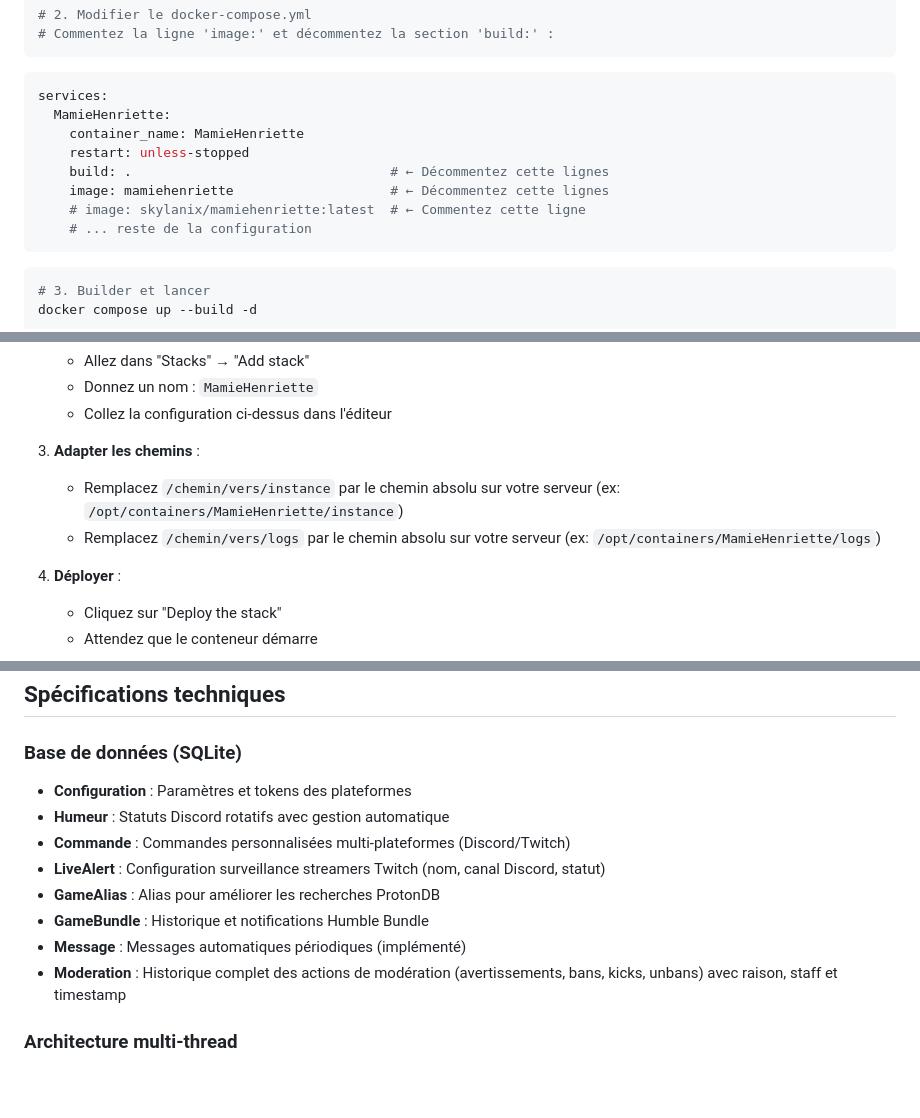
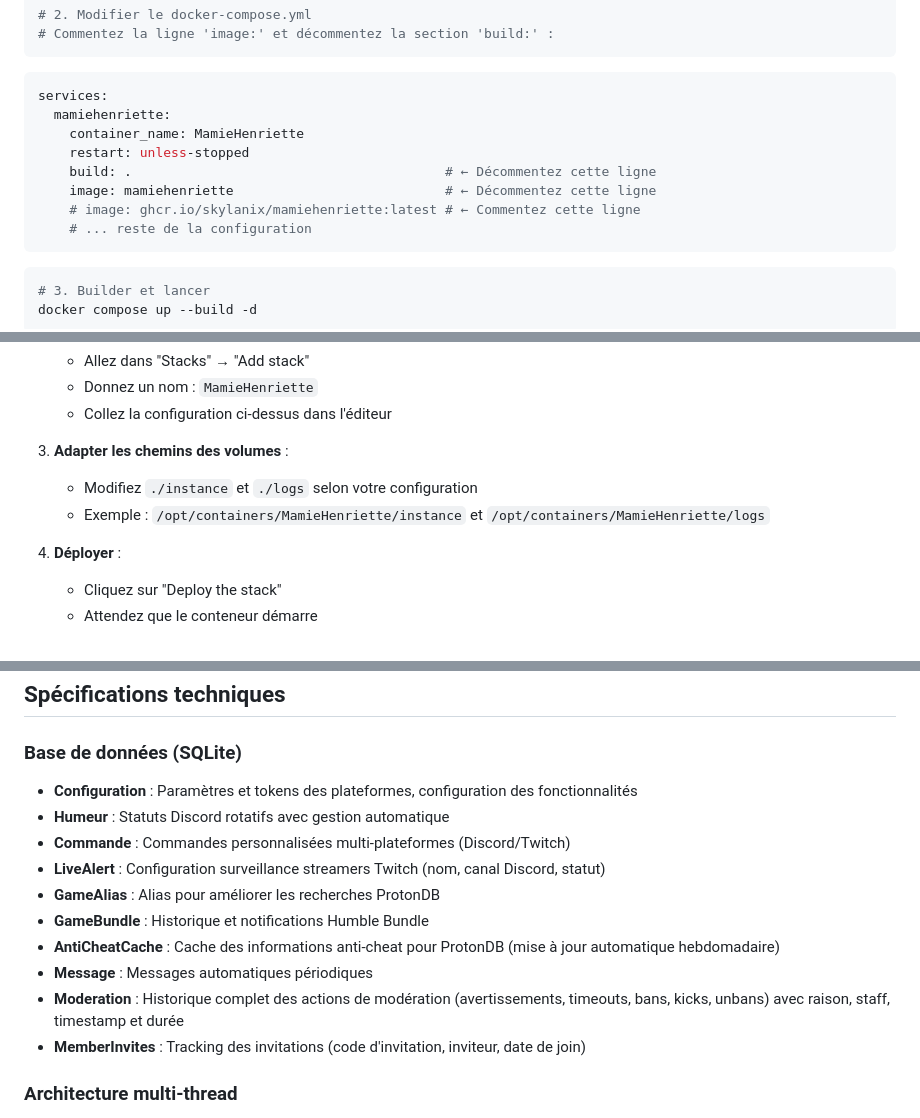
Before and after one commit to skylanix/MamieHenriette, a Markdown page: README.md, 3 parts joined by grey strips. Drawn GitHub-style; blank space fills up the shorter version.

````diff
--- a/README.md
+++ b/README.md
@@ -163,12 +200,12 @@ cd MamieHenriette
 
 ```yaml
 services:
-  MamieHenriette:
+  mamiehenriette:
     container_name: MamieHenriette
     restart: unless-stopped
-    build: .                                 # ← Décommentez cette lignes
-    image: mamiehenriette                    # ← Décommentez cette lignes
-    # image: skylanix/mamiehenriette:latest  # ← Commentez cette ligne
+    build: .                                        # ← Décommentez cette ligne
+    image: mamiehenriette                           # ← Décommentez cette ligne
+    # image: ghcr.io/skylanix/mamiehenriette:latest # ← Commentez cette ligne
     # ... reste de la configuration
 ```
 
@@ -234,9 +271,9 @@ services:
    - Donnez un nom : `MamieHenriette`
    - Collez la configuration ci-dessus dans l'éditeur
 
-3. **Adapter les chemins** :
-   - Remplacez `/chemin/vers/instance` par le chemin absolu sur votre serveur (ex: `/opt/containers/MamieHenriette/instance`)
-   - Remplacez `/chemin/vers/logs` par le chemin absolu sur votre serveur (ex: `/opt/containers/MamieHenriette/logs`)
+3. **Adapter les chemins des volumes** :
+   - Modifiez `./instance` et `./logs` selon votre configuration
+   - Exemple : `/opt/containers/MamieHenriette/instance` et `/opt/containers/MamieHenriette/logs`
 
 4. **Déployer** :
    - Cliquez sur "Deploy the stack"
@@ -352,14 +391,16 @@ python run-web.py
 ## Spécifications techniques
 
 ### Base de données (SQLite)
-- **Configuration** : Paramètres et tokens des plateformes
+- **Configuration** : Paramètres et tokens des plateformes, configuration des fonctionnalités
 - **Humeur** : Statuts Discord rotatifs avec gestion automatique
 - **Commande** : Commandes personnalisées multi-plateformes (Discord/Twitch)
 - **LiveAlert** : Configuration surveillance streamers Twitch (nom, canal Discord, statut)
 - **GameAlias** : Alias pour améliorer les recherches ProtonDB
 - **GameBundle** : Historique et notifications Humble Bundle
-- **Message** : Messages automatiques périodiques (implémenté)
-- **Moderation** : Historique complet des actions de modération (avertissements, bans, kicks, unbans) avec raison, staff et timestamp
+- **AntiCheatCache** : Cache des informations anti-cheat pour ProtonDB (mise à jour automatique hebdomadaire)
+- **Message** : Messages automatiques périodiques
+- **Moderation** : Historique complet des actions de modération (avertissements, timeouts, bans, kicks, unbans) avec raison, staff, timestamp et durée
+- **MemberInvites** : Tracking des invitations (code d'invitation, inviteur, date de join)
 
 ### Architecture multi-thread
 - **Thread 1** : Interface web Flask (port 5000) avec logging rotatif
````
Also changed, not shown: other parts of README.md (+55 -16 lines).
